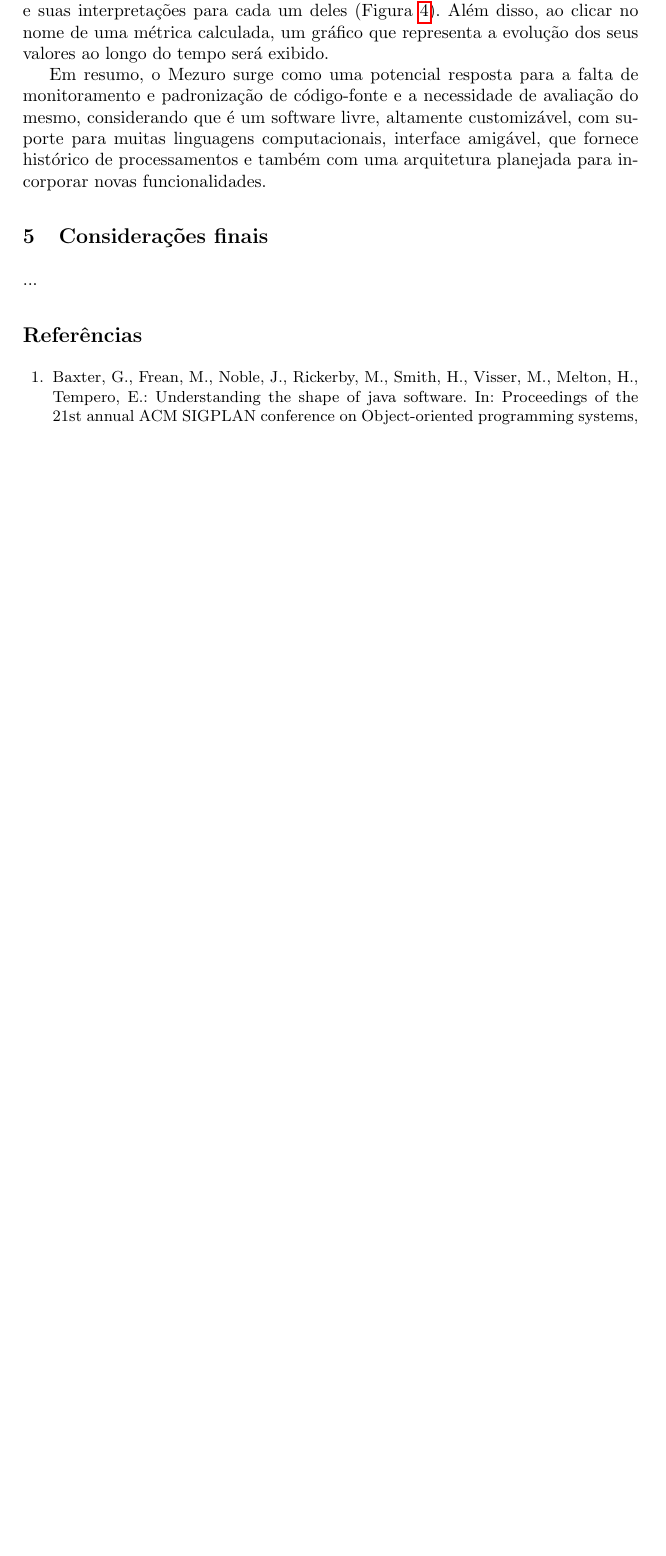
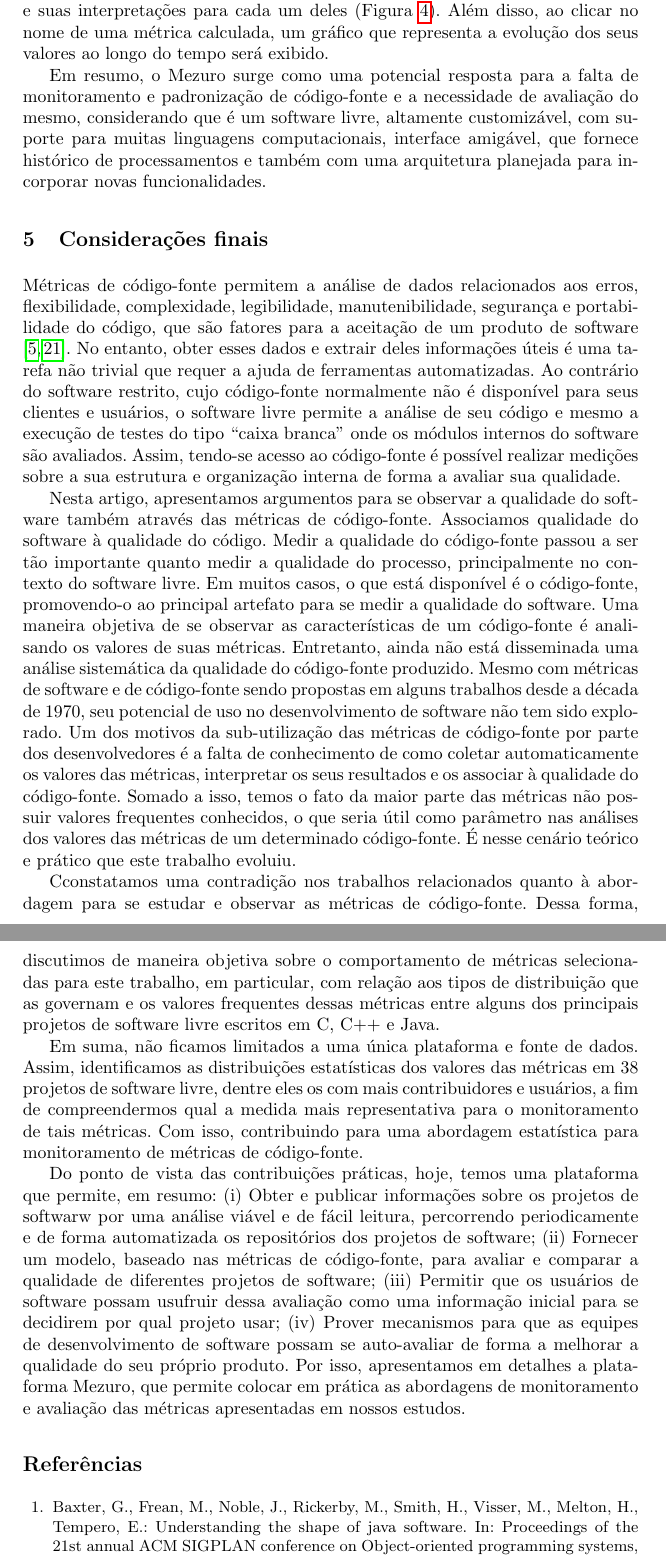
Before and after one commit to mezuro/mezuro-presentations, a LaTeX paper (articles/eselaw/mezuro.tex): part of page 12 of 14 before the commit and two parts of pages 12 and 13 of 15 after it, the two joined at a grey line, cut so that both start at the same text, the shorter picture padded with empty space. Compiled offline with pdfLaTeX.

Commit message:
adding conclusions

```diff
--- a/articles/eselaw/mezuro.tex
+++ b/articles/eselaw/mezuro.tex
@@ -658,8 +658,90 @@ incorporar novas funcionalidades.
 \section{Considerações finais}
 \label{sec:consideracoes-finais}
 
-...
+Métricas de código-fonte permitem a análise de dados relacionados aos erros,
+flexibilidade, complexidade, legibilidade, manutenibilidade, segurança e
+portabilidade do código, que são fatores para a aceitação de um produto de
+software ~\cite{Henderson-Sellers96,Sato07}.
+%
+No entanto, obter esses dados e extrair deles informações úteis é uma tarefa
+não trivial que requer a ajuda de ferramentas automatizadas.
+%
+Ao contrário do software restrito, cujo código-fonte normalmente não é
+disponível para seus clientes e usuários, o software livre permite a análise de
+seu código e  mesmo a execução de testes do tipo ``caixa branca'' onde os
+módulos internos do software são avaliados.
+%
+Assim, tendo-se acesso ao código-fonte é possível realizar medições sobre a sua
+estrutura e organização interna de forma a avaliar sua qualidade.
 
+Nesta artigo, apresentamos argumentos para se observar a qualidade do software
+também através das métricas de código-fonte.
+%
+Associamos qualidade do software à qualidade do código. Medir a qualidade do
+código-fonte passou a ser tão importante quanto medir a qualidade do processo,
+principalmente no contexto do software livre.
+%
+Em muitos casos, o que está disponível é o código-fonte, promovendo-o ao
+principal artefato para se medir a qualidade do software. Uma maneira objetiva
+de se observar as ca\-rac\-te\-rís\-ti\-cas de um código-fonte é analisando os
+valores de suas métricas.
+%
+Entretanto, ainda não está disseminada uma análise sistemática da qualidade do
+código-fonte produzido.
+%
+Mesmo com métricas de software e de código-fonte sendo propostas em alguns
+trabalhos desde a década de 1970, seu potencial de uso no desenvolvimento de
+software não tem sido explorado.
+%
+Um dos motivos da sub-utilização das métricas de código-fonte por parte dos
+desenvolvedores é a falta de conhecimento de como coletar automaticamente os
+valores das métricas, interpretar os seus resultados e os associar à qualidade
+do código-fonte.
+%
+Somado a isso, temos o fato da maior parte das métricas não possuir valores
+frequentes conhecidos, o que seria útil como parâmetro nas análises dos valores
+das métricas de um determinado código-fonte.
+%
+É nesse cenário teórico e prático que este trabalho evoluiu.
+
+Cconstatamos uma contradição nos trabalhos relacionados quanto à abordagem para
+se estudar e observar as métricas de código-fonte.
+%
+Dessa forma, discutimos de maneira objetiva sobre o comportamento de métricas
+selecionadas para este trabalho, em particular, com relação aos tipos de
+distribuição que as governam e os valores frequentes dessas métricas entre
+alguns dos principais projetos de software livre escritos em C,  C++ e Java.
+
+Em suma, não ficamos limitados a uma única plataforma e fonte de dados. Assim,
+identificamos as distribuições estatísticas dos valores das métricas em 38
+projetos de software livre, dentre eles os com mais contribuidores e usuários,
+a fim de compreendermos qual a medida mais representativa para o monitoramento
+de tais métricas.
+%
+Com isso, contribuindo para uma abordagem estatística para monitoramento de
+métricas de código-fonte.
+
+Do ponto de vista das contribuições práticas, hoje, temos uma plataforma que
+permite, em resumo:
+%
+(i) Obter e publicar informações sobre os projetos de softwarw por uma análise
+viável e de fácil leitura, percorrendo periodicamente e de forma automatizada
+os repositórios dos projetos de software;
+%
+(ii) Fornecer um modelo, baseado nas métricas de código-fonte, para avaliar e
+comparar a qualidade de diferentes projetos de software;
+%
+(iii) Permitir que os usuários de software possam usufruir dessa avaliação como
+uma informação inicial para se decidirem por qual projeto usar;
+%
+(iv) Prover mecanismos para que as equipes de desenvolvimento de software
+possam se auto-avaliar de forma a melhorar a qualidade do seu próprio produto.
+%
+Por isso, apresentamos em detalhes a plataforma Mezuro, que permite colocar em
+prática as abordagens de monitoramento e avaliação das métricas apresentadas em
+nossos estudos.
+
+%\scalefont{0.9}
 \bibliographystyle{splncs03}
 \bibliography{mezuro}
 \end{document}
```
